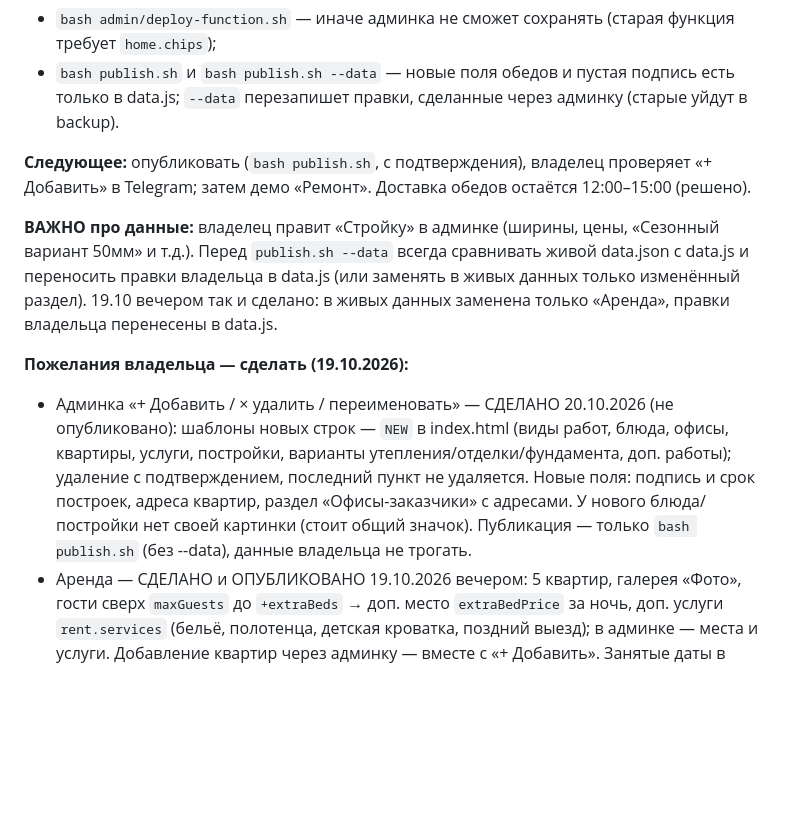
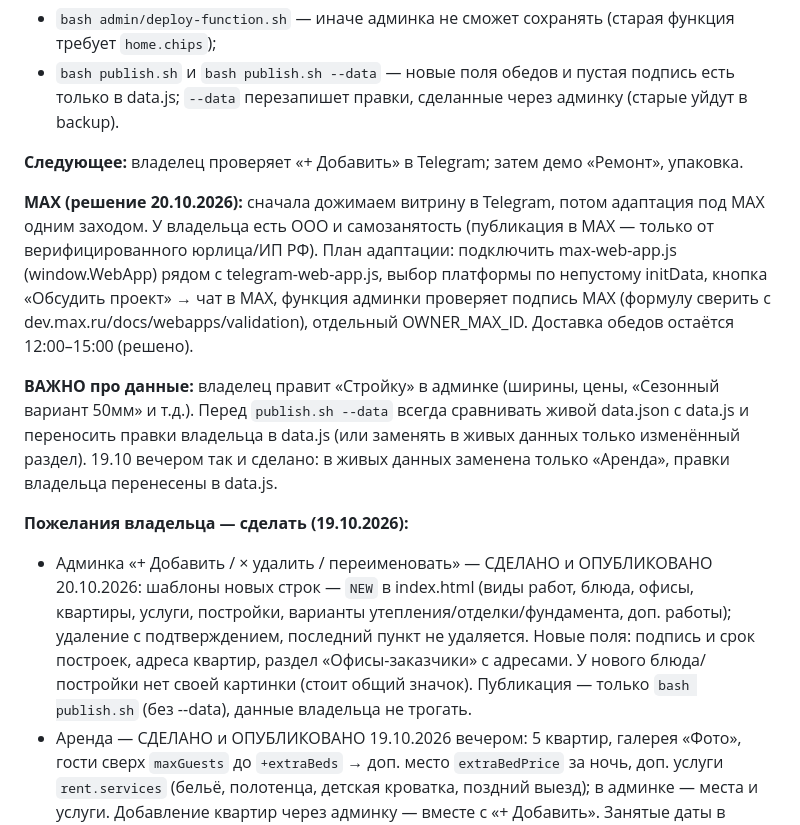
Before and after one commit to alexandrkom85-beep/mini-up-teleka, a Markdown page: HANDOFF.md, the part around the change. GitHub-like rendering; blank space fills up the shorter version.

Commit message:
HANDOFF: админка опубликована, решение по MAX
Co-Authored-By: Claude Opus 5.5 (1M context) <noreply@anthropic.com>

```diff
--- a/HANDOFF.md
+++ b/HANDOFF.md
@@ -95,12 +95,14 @@
 - `bash admin/deploy-function.sh` — иначе админка не сможет сохранять (старая функция требует `home.chips`);
 - `bash publish.sh` и `bash publish.sh --data` — новые поля обедов и пустая подпись есть только в data.js; `--data` перезапишет правки, сделанные через админку (старые уйдут в backup).
 
-**Следующее:** опубликовать (`bash publish.sh`, с подтверждения), владелец проверяет «+ Добавить» в Telegram; затем демо «Ремонт». Доставка обедов остаётся 12:00–15:00 (решено).
+**Следующее:** владелец проверяет «+ Добавить» в Telegram; затем демо «Ремонт», упаковка.
+
+**MAX (решение 20.10.2026):** сначала дожимаем витрину в Telegram, потом адаптация под MAX одним заходом. У владельца есть ООО и самозанятость (публикация в MAX — только от верифицированного юрлица/ИП РФ). План адаптации: подключить max-web-app.js (window.WebApp) рядом с telegram-web-app.js, выбор платформы по непустому initData, кнопка «Обсудить проект» → чат в MAX, функция админки проверяет подпись MAX (формулу сверить с dev.max.ru/docs/webapps/validation), отдельный OWNER_MAX_ID. Доставка обедов остаётся 12:00–15:00 (решено).
 
 **ВАЖНО про данные:** владелец правит «Стройку» в админке (ширины, цены, «Сезонный вариант 50мм» и т.д.). Перед `publish.sh --data` всегда сравнивать живой data.json с data.js и переносить правки владельца в data.js (или заменять в живых данных только изменённый раздел). 19.10 вечером так и сделано: в живых данных заменена только «Аренда», правки владельца перенесены в data.js.
 
 **Пожелания владельца — сделать (19.10.2026):**
-- Админка «+ Добавить / × удалить / переименовать» — СДЕЛАНО 20.10.2026 (не опубликовано): шаблоны новых строк — `NEW` в index.html (виды работ, блюда, офисы, квартиры, услуги, постройки, варианты утепления/отделки/фундамента, доп. работы); удаление с подтверждением, последний пункт не удаляется. Новые поля: подпись и срок построек, адреса квартир, раздел «Офисы-заказчики» с адресами. У нового блюда/постройки нет своей картинки (стоит общий значок). Публикация — только `bash publish.sh` (без --data), данные владельца не трогать.
+- Админка «+ Добавить / × удалить / переименовать» — СДЕЛАНО и ОПУБЛИКОВАНО 20.10.2026: шаблоны новых строк — `NEW` в index.html (виды работ, блюда, офисы, квартиры, услуги, постройки, варианты утепления/отделки/фундамента, доп. работы); удаление с подтверждением, последний пункт не удаляется. Новые поля: подпись и срок построек, адреса квартир, раздел «Офисы-заказчики» с адресами. У нового блюда/постройки нет своей картинки (стоит общий значок). Публикация — только `bash publish.sh` (без --data), данные владельца не трогать.
 - Аренда — СДЕЛАНО и ОПУБЛИКОВАНО 19.10.2026 вечером: 5 квартир, галерея «Фото», гости сверх `maxGuests` до `+extraBeds` → доп. место `extraBedPrice` за ночь, доп. услуги `rent.services` (бельё, полотенца, детская кроватка, поздний выезд); в админке — места и услуги. Добавление квартир через админку — вместе с «+ Добавить». Занятые даты в календаре зачёркнуты (`flats[].busy` — дни от сегодня «3-5, 12», иначе пример по id); бронь через занятые даты не выбирается. Реальная синхронизация — только с сервером (брони + календари других площадок).
 - Значки: в Telegram были старые из-за кэша (сутки, те же имена файлов) → в `ic()` добавлен `?v=ICON_VER`; при замене картинок поднимать ICON_VER.
 
```
